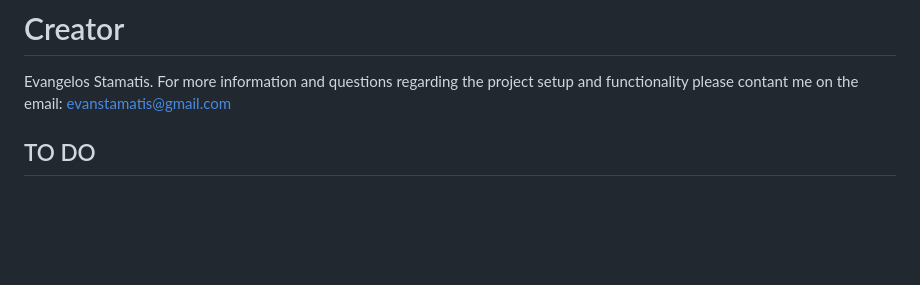
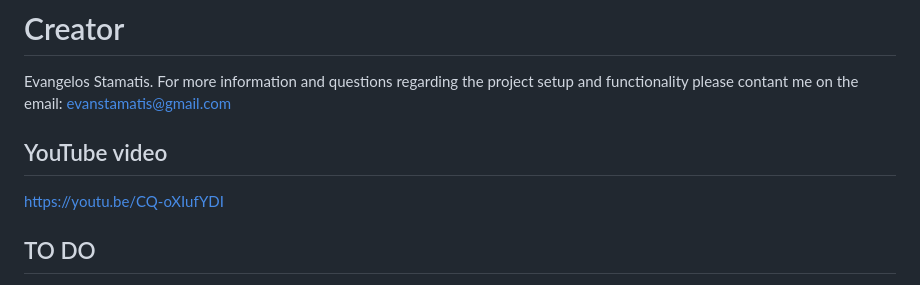
Before and after one commit to VaggStamatis/mini_bus_stop, a Markdown page: README.md, the part around the change. GitHub-like rendering; blank space fills up the shorter version.

Commit message:
[ADD] - fixed the ReadMe for v2

```diff
--- a/README.md
+++ b/README.md
@@ -114,6 +114,8 @@ Erase Flash (Spiffs)
 Evangelos Stamatis.
 For more information and questions regarding the project setup and functionality please contant me on the email: evanstamatis@gmail.com
 
+## YouTube video
+https://youtu.be/CQ-oXIufYDI
 
 ## TO DO
 - Print only the 3 or 5 most recently coming buses to each stop
```
